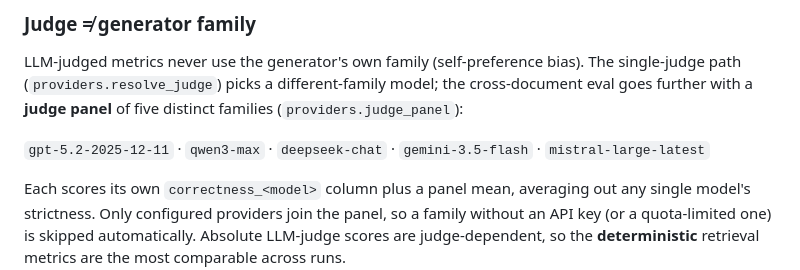
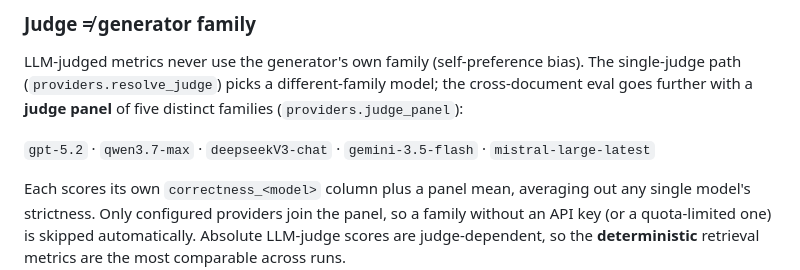
Before and after one commit to Lyra-stellAI/BYO-LLM-WIKI, a Markdown page: README.md, the part around the change. Drawn GitHub-style.

Commit message:
Update model names in README for clarity

```diff
--- a/README.md
+++ b/README.md
@@ -230,7 +230,7 @@ The single-judge path (`providers.resolve_judge`) picks a different-family model
 the cross-document eval goes further with a **judge panel** of five distinct
 families (`providers.judge_panel`):
 
-`gpt-5.2-2025-12-11` · `qwen3-max` · `deepseek-chat` · `gemini-3.5-flash` ·
+`gpt-5.2` · `qwen3.7-max` · `deepseekV3-chat` · `gemini-3.5-flash` ·
 `mistral-large-latest`
 
 Each scores its own `correctness_<model>` column plus a panel mean, averaging out
```
